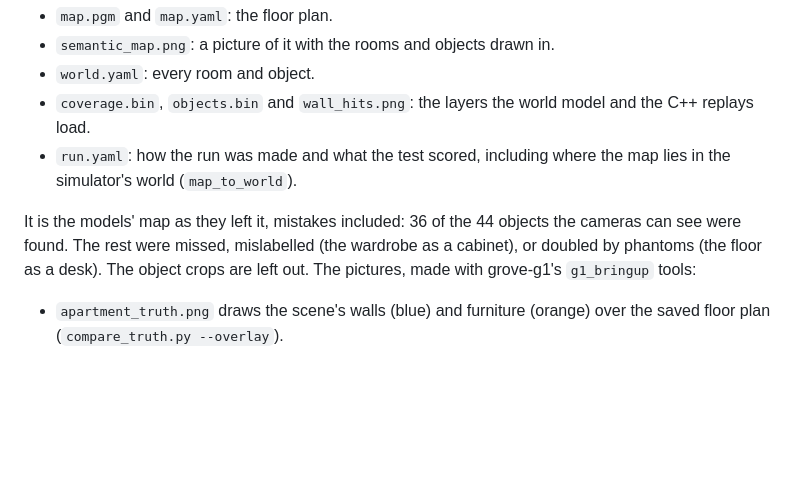
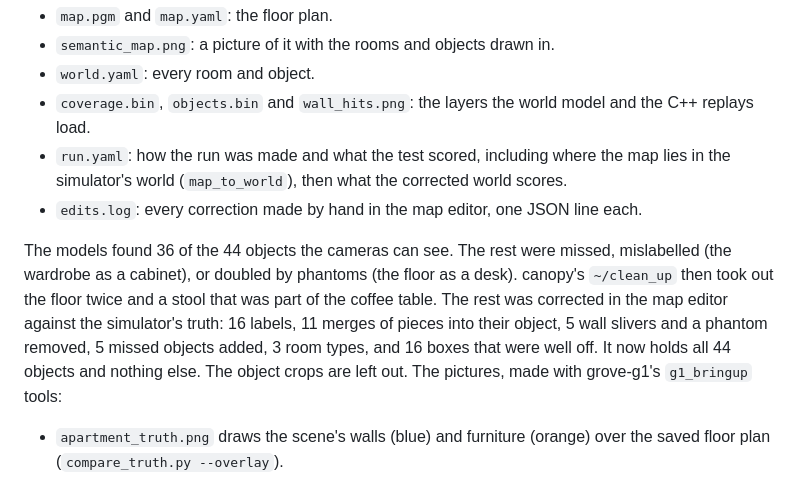
Before and after one commit to Adyansh04/canopy, a Markdown page: canopy/doc/README.md, the part around the change. Drawn GitHub-style; blank space fills up the shorter version.

Commit message:
Correct the example world by hand in the map editor

```diff
--- a/canopy/doc/README.md
+++ b/canopy/doc/README.md
@@ -9,12 +9,16 @@ and a Gemini describer), exported with the test's `G1_EXPLORE_TEST_EXPORT=1`:
 - `coverage.bin`, `objects.bin` and `wall_hits.png`: the layers the world model and the C++
   replays load.
 - `run.yaml`: how the run was made and what the test scored, including where the map lies in the
-  simulator's world (`map_to_world`).
+  simulator's world (`map_to_world`), then what the corrected world scores.
+- `edits.log`: every correction made by hand in the map editor, one JSON line each.
 
-It is the models' map as they left it, mistakes included: 36 of the 44 objects the cameras can see
-were found. The rest were missed, mislabelled (the wardrobe as a cabinet), or doubled by phantoms
-(the floor as a desk). The object crops are left out. The pictures, made with grove-g1's
-`g1_bringup` tools:
+The models found 36 of the 44 objects the cameras can see. The rest were missed, mislabelled (the
+wardrobe as a cabinet), or doubled by phantoms (the floor as a desk). canopy's `~/clean_up` then
+took out the floor twice and a stool that was part of the coffee table. The rest was corrected in
+the map editor against the simulator's truth: 16 labels, 11 merges of pieces into their object, 5
+wall slivers and a phantom removed, 5 missed objects added, 3 room types, and 16 boxes that were
+well off. It now holds all 44 objects and nothing else. The object crops are left out. The
+pictures, made with grove-g1's `g1_bringup` tools:
 - `apartment_truth.png` draws the scene's walls (blue) and furniture (orange) over the saved floor
   plan (`compare_truth.py --overlay`).
 - `apartment_wardrobe.png` is the corner behind the bedroom's wardrobe, from the same command with
```
Also changed, not shown: README.md (+1 -1 lines), canopy/doc/apartment/semantic_map.png, canopy/doc/apartment_truth.png, canopy/doc/apartment_wardrobe.png, 6 other files.
